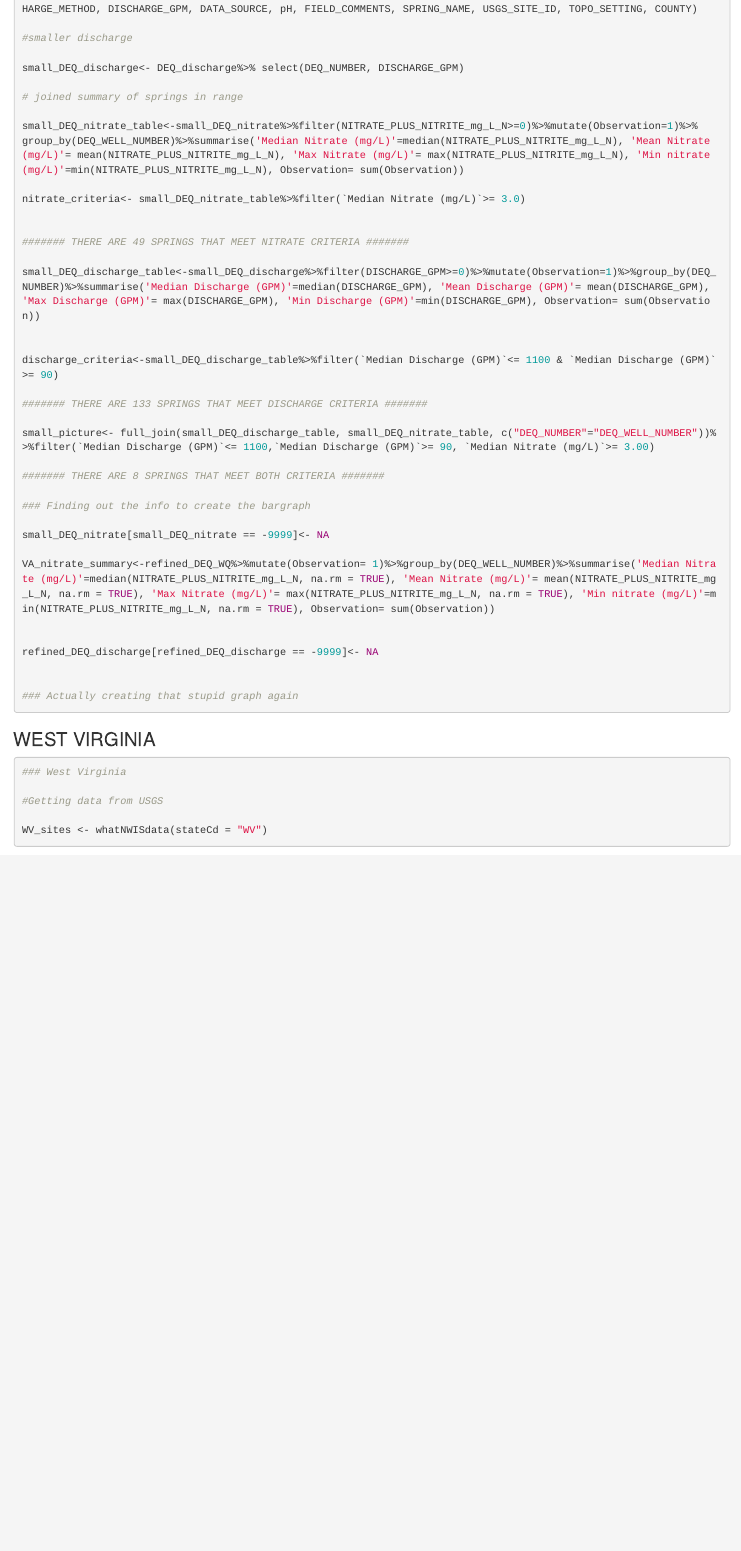
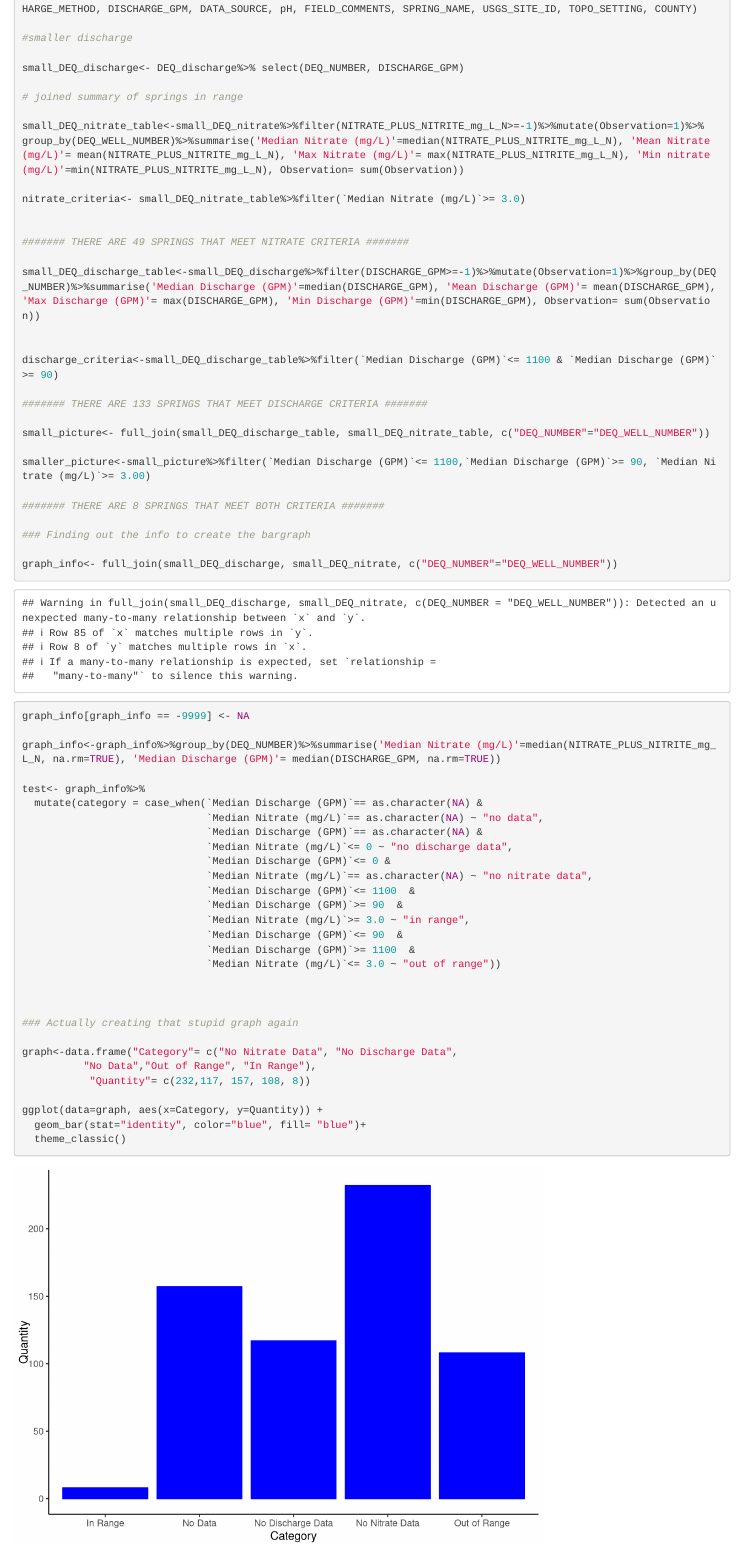
Before and after one commit to sarah-kinz/Bigger-np-better, an R Markdown document (bigger_n_better.Rmd): the page in a window 1100 px wide, from 3680 px down. Rendered offline with R 4.5, knitr and Pandoc, with nearby package versions; some code elsewhere in the file could not run offline.

Commit message:
Just keeping it real

````diff
--- a/bigger_n_better.Rmd
+++ b/bigger_n_better.Rmd
@@ -157,7 +158,7 @@ small_DEQ_discharge<- DEQ_discharge%>% select(DEQ_NUMBER, DISCHARGE_GPM)
 
 # joined summary of springs in range
 
-small_DEQ_nitrate_table<-small_DEQ_nitrate%>%filter(NITRATE_PLUS_NITRITE_mg_L_N>=0)%>%mutate(Observation=1)%>%
+small_DEQ_nitrate_table<-small_DEQ_nitrate%>%filter(NITRATE_PLUS_NITRITE_mg_L_N>=-1)%>%mutate(Observation=1)%>%
 group_by(DEQ_WELL_NUMBER)%>%summarise('Median Nitrate (mg/L)'=median(NITRATE_PLUS_NITRITE_mg_L_N), 'Mean Nitrate (mg/L)'= mean(NITRATE_PLUS_NITRITE_mg_L_N), 'Max Nitrate (mg/L)'= max(NITRATE_PLUS_NITRITE_mg_L_N), 'Min nitrate (mg/L)'=min(NITRATE_PLUS_NITRITE_mg_L_N), Observation= sum(Observation))
 
 nitrate_criteria<- small_DEQ_nitrate_table%>%filter(`Median Nitrate (mg/L)`>= 3.0)
@@ -165,29 +166,52 @@ nitrate_criteria<- small_DEQ_nitrate_table%>%filter(`Median Nitrate (mg/L)`>= 3.
 
 ####### THERE ARE 49 SPRINGS THAT MEET NITRATE CRITERIA #######
 
-small_DEQ_discharge_table<-small_DEQ_discharge%>%filter(DISCHARGE_GPM>=0)%>%mutate(Observation=1)%>%group_by(DEQ_NUMBER)%>%summarise('Median Discharge (GPM)'=median(DISCHARGE_GPM), 'Mean Discharge (GPM)'= mean(DISCHARGE_GPM), 'Max Discharge (GPM)'= max(DISCHARGE_GPM), 'Min Discharge (GPM)'=min(DISCHARGE_GPM), Observation= sum(Observation))
+small_DEQ_discharge_table<-small_DEQ_discharge%>%filter(DISCHARGE_GPM>=-1)%>%mutate(Observation=1)%>%group_by(DEQ_NUMBER)%>%summarise('Median Discharge (GPM)'=median(DISCHARGE_GPM), 'Mean Discharge (GPM)'= mean(DISCHARGE_GPM), 'Max Discharge (GPM)'= max(DISCHARGE_GPM), 'Min Discharge (GPM)'=min(DISCHARGE_GPM), Observation= sum(Observation))
 
 
 discharge_criteria<-small_DEQ_discharge_table%>%filter(`Median Discharge (GPM)`<= 1100 & `Median Discharge (GPM)`>= 90)
 
 ####### THERE ARE 133 SPRINGS THAT MEET DISCHARGE CRITERIA #######
 
-small_picture<- full_join(small_DEQ_discharge_table, small_DEQ_nitrate_table, c("DEQ_NUMBER"="DEQ_WELL_NUMBER"))%>%filter(`Median Discharge (GPM)`<= 1100,`Median Discharge (GPM)`>= 90, `Median Nitrate (mg/L)`>= 3.00)
+small_picture<- full_join(small_DEQ_discharge_table, small_DEQ_nitrate_table, c("DEQ_NUMBER"="DEQ_WELL_NUMBER"))
+
+smaller_picture<-small_picture%>%filter(`Median Discharge (GPM)`<= 1100,`Median Discharge (GPM)`>= 90, `Median Nitrate (mg/L)`>= 3.00)
 
 ####### THERE ARE 8 SPRINGS THAT MEET BOTH CRITERIA #######
 
 ### Finding out the info to create the bargraph
 
-small_DEQ_nitrate[small_DEQ_nitrate == -9999]<- NA
+graph_info<- full_join(small_DEQ_discharge, small_DEQ_nitrate, c("DEQ_NUMBER"="DEQ_WELL_NUMBER"))
 
-VA_nitrate_summary<-refined_DEQ_WQ%>%mutate(Observation= 1)%>%group_by(DEQ_WELL_NUMBER)%>%summarise('Median Nitrate (mg/L)'=median(NITRATE_PLUS_NITRITE_mg_L_N, na.rm = TRUE), 'Mean Nitrate (mg/L)'= mean(NITRATE_PLUS_NITRITE_mg_L_N, na.rm = TRUE), 'Max Nitrate (mg/L)'= max(NITRATE_PLUS_NITRITE_mg_L_N, na.rm = TRUE), 'Min nitrate (mg/L)'=min(NITRATE_PLUS_NITRITE_mg_L_N, na.rm = TRUE), Observation= sum(Observation))
+graph_info[graph_info == -9999] <- NA
 
+graph_info<-graph_info%>%group_by(DEQ_NUMBER)%>%summarise('Median Nitrate (mg/L)'=median(NITRATE_PLUS_NITRITE_mg_L_N, na.rm=TRUE), 'Median Discharge (GPM)'= median(DISCHARGE_GPM, na.rm=TRUE))
 
-refined_DEQ_discharge[refined_DEQ_discharge == -9999]<- NA
+test<- graph_info%>%
+  mutate(category = case_when(`Median Discharge (GPM)`== as.character(NA) &
+                              `Median Nitrate (mg/L)`== as.character(NA) ~ "no data",
+                              `Median Discharge (GPM)`== as.character(NA) &
+                              `Median Nitrate (mg/L)`<= 0 ~ "no discharge data",
+                              `Median Discharge (GPM)`<= 0 &
+                              `Median Nitrate (mg/L)`== as.character(NA) ~ "no nitrate data",
+                              `Median Discharge (GPM)`<= 1100  &
+                              `Median Discharge (GPM)`>= 90  &
+                              `Median Nitrate (mg/L)`>= 3.0 ~ "in range",
+                              `Median Discharge (GPM)`<= 90  &
+                              `Median Discharge (GPM)`>= 1100  &
+                              `Median Nitrate (mg/L)`<= 3.0 ~ "out of range"))
+
 
 
 ### Actually creating that stupid graph again
 
+graph<-data.frame("Category"= c("No Nitrate Data", "No Discharge Data",
+          "No Data","Out of Range", "In Range"),
+           "Quantity"= c(232,117, 157, 108, 8))
+
+ggplot(data=graph, aes(x=Category, y=Quantity)) +
+  geom_bar(stat="identity", color="blue", fill= "blue")+
+  theme_classic()
 
 ```
 
````
Also changed, not shown: bigger_n_better.Rmd (1 more changed lines).
